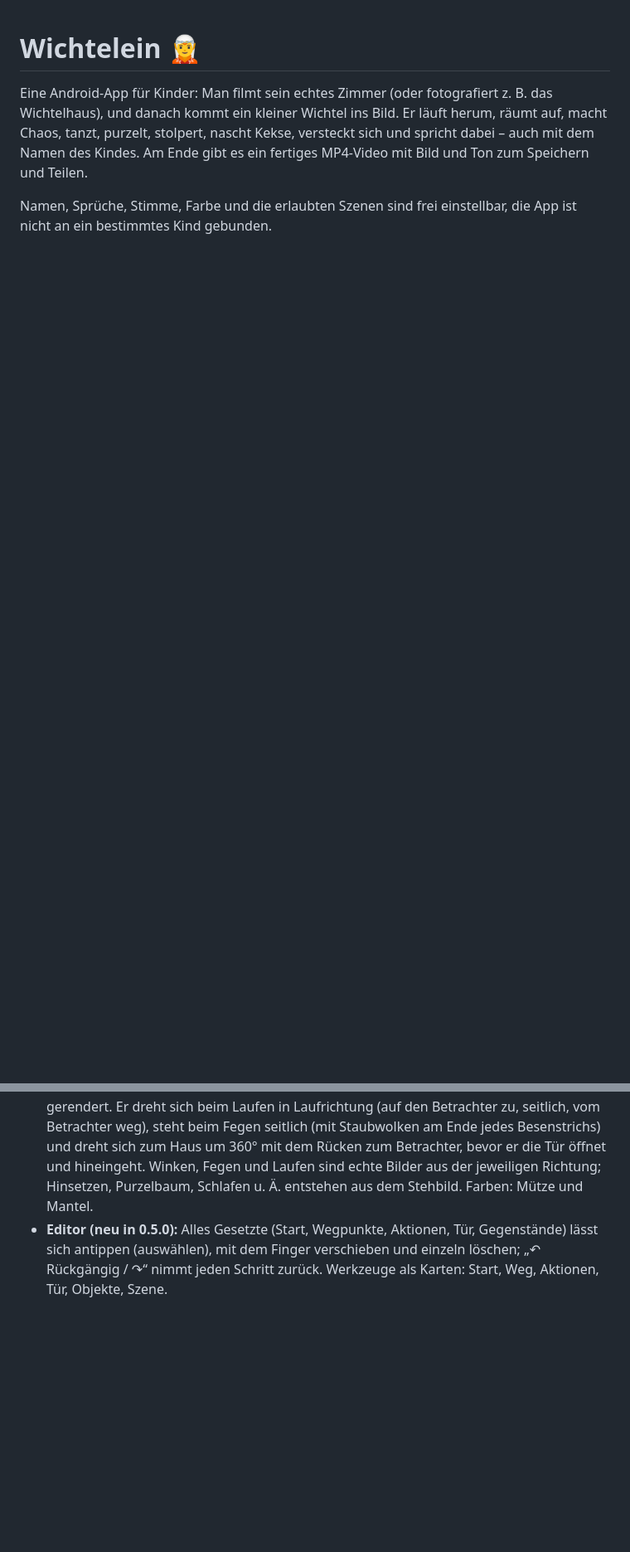
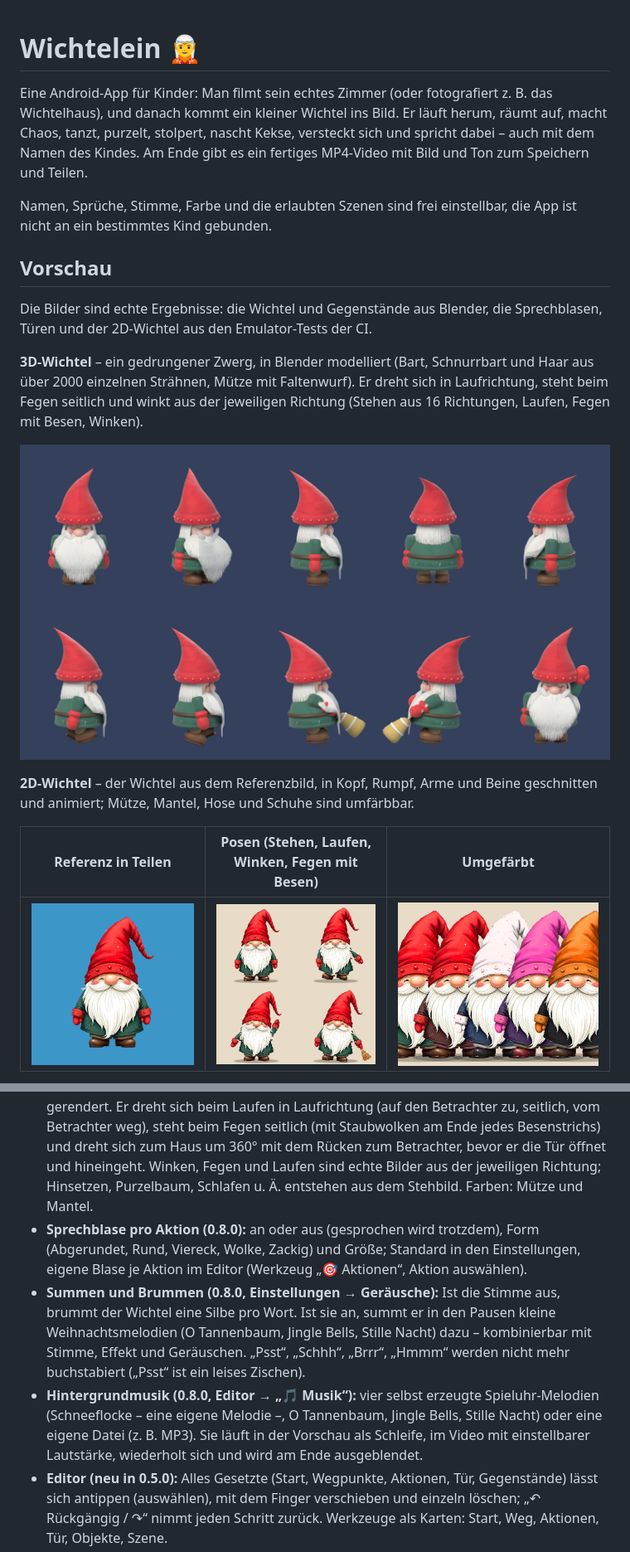
Before and after one commit to ProTech1982/Wichtelein, a Markdown page: README.md, 2 parts joined by grey strips. Shown at 83% size. GitHub-like rendering; blank space fills up the shorter version.

```diff
--- a/README.md
+++ b/README.md
@@ -5,3 +5,19 @@ räumt auf, macht Chaos, tanzt, purzelt, stolpert, nascht Kekse, versteckt sich
 Am Ende gibt es ein fertiges MP4-Video mit Bild und Ton zum Speichern und Teilen.
 
 Namen, Sprüche, Stimme, Farbe und die erlaubten Szenen sind frei einstellbar, die App ist nicht an ein bestimmtes Kind gebunden.
+
+## Vorschau
+
+Die Bilder sind echte Ergebnisse: die Wichtel und Gegenstände aus Blender, die Sprechblasen, Türen und der 2D-Wichtel aus den Emulator-Tests der CI.
+
+**3D-Wichtel** – ein gedrungener Zwerg, in Blender modelliert (Bart, Schnurrbart und Haar aus über 2000 einzelnen Strähnen, Mütze mit Faltenwurf). Er dreht sich in Laufrichtung,
+steht beim Fegen seitlich und winkt aus der jeweiligen Richtung (Stehen aus 16 Richtungen, Laufen, Fegen mit Besen, Winken).
+
+![3D-Wichtel aus allen Richtungen](docs/vorschau/wichtel-3d.png)
+
+**2D-Wichtel** – der Wichtel aus dem Referenzbild, in Kopf, Rumpf, Arme und Beine geschnitten und animiert; Mütze, Mantel, Hose und Schuhe sind umfärbbar.
+
+| Referenz in Teilen | Posen (Stehen, Laufen, Winken, Fegen mit Besen) | Umgefärbt |
+|---|---|---|
+| ![2D-Wichtel](docs/vorschau/wichtel-2d.png) | ![Posen](docs/vorschau/wichtel-2d-posen.png) | ![Farben](docs/vorschau/wichtel-farben.png) |
+
@@ -37,6 +65,13 @@ Namen, Sprüche, Stimme, Farbe und die erlaubten Szenen sind frei einstellbar, d
   Richtungen gerendert. Er dreht sich beim Laufen in Laufrichtung (auf den Betrachter zu, seitlich, vom Betrachter weg), steht beim Fegen seitlich (mit Staubwolken
   am Ende jedes Besenstrichs) und dreht sich zum Haus um 360° mit dem Rücken zum Betrachter, bevor er die Tür öffnet und hineingeht. Winken, Fegen und Laufen
   sind echte Bilder aus der jeweiligen Richtung; Hinsetzen, Purzelbaum, Schlafen u. Ä. entstehen aus dem Stehbild. Farben: Mütze und Mantel.
+- **Sprechblase pro Aktion (0.8.0):** an oder aus (gesprochen wird trotzdem), Form (Abgerundet, Rund, Viereck, Wolke, Zackig) und Größe; Standard in den Einstellungen,
+  eigene Blase je Aktion im Editor (Werkzeug „🎯 Aktionen“, Aktion auswählen).
+- **Summen und Brummen (0.8.0, Einstellungen → Geräusche):** Ist die Stimme aus, brummt der Wichtel eine Silbe pro Wort. Ist sie an, summt er in den Pausen
+  kleine Weihnachtsmelodien (O Tannenbaum, Jingle Bells, Stille Nacht) dazu – kombinierbar mit Stimme, Effekt und Geräuschen. „Psst“, „Schhh“, „Brrr“, „Hmmm“ werden nicht
+  mehr buchstabiert („Psst“ ist ein leises Zischen).
+- **Hintergrundmusik (0.8.0, Editor → „🎵 Musik“):** vier selbst erzeugte Spieluhr-Melodien (Schneeflocke – eine eigene Melodie –, O Tannenbaum, Jingle Bells, Stille Nacht)
+  oder eine eigene Datei (z. B. MP3). Sie läuft in der Vorschau als Schleife, im Video mit einstellbarer Lautstärke, wiederholt sich und wird am Ende ausgeblendet.
 - **Editor (neu in 0.5.0):** Alles Gesetzte (Start, Wegpunkte, Aktionen, Tür, Gegenstände) lässt sich antippen (auswählen), mit dem Finger verschieben und einzeln löschen;
   „↶ Rückgängig / ↷“ nimmt jeden Schritt zurück. Werkzeuge als Karten: Start, Weg, Aktionen, Tür, Objekte, Szene.
 - **Gegenstände im Bild (Cyberpunk-Weihnacht, Neonlicht):** Tannenbaum mit LED-Kette, Kugeln und Stern, Bett, Zaun, Laterne mit Kranz, Lichterkette, Neonschild.
```
Also changed, not shown: other parts of README.md (+13 -1 lines), STAND.md (+7 -0 lines), docs/vorschau/sprechblasen.png.
